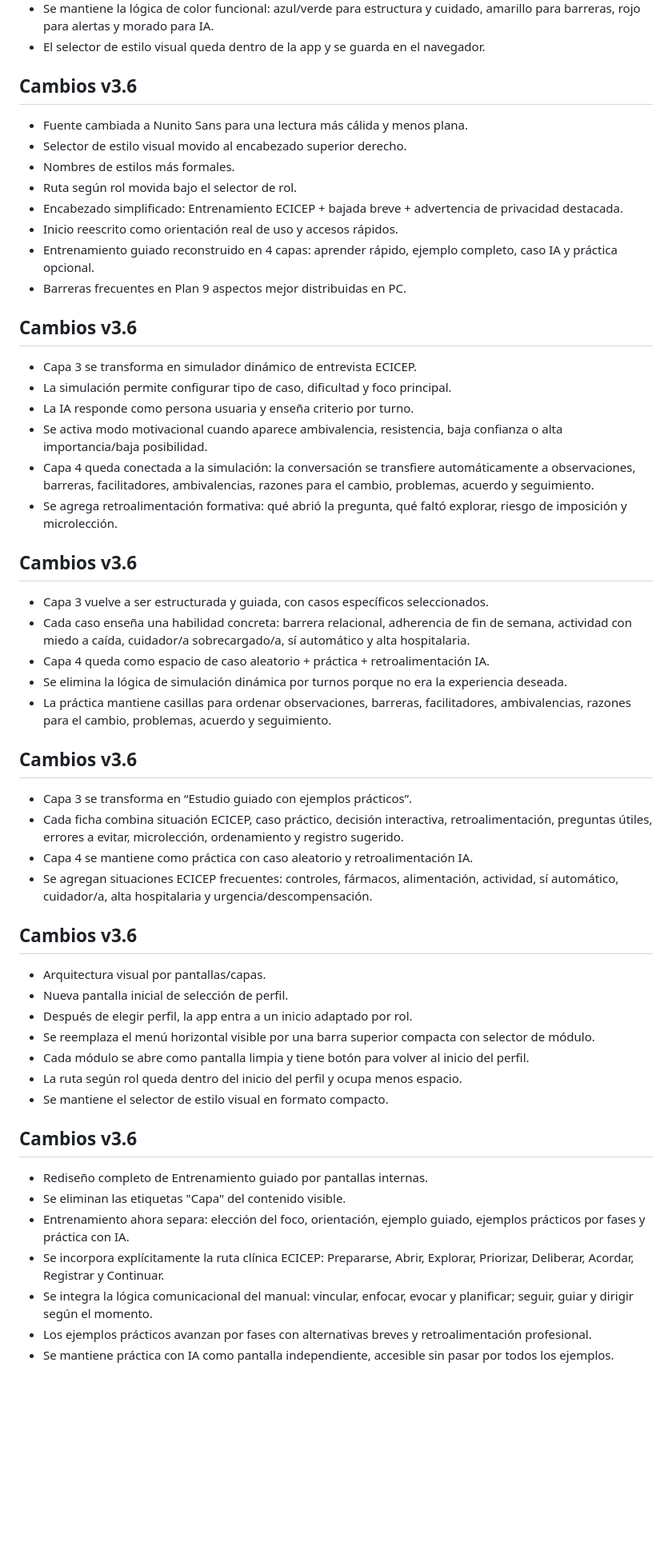
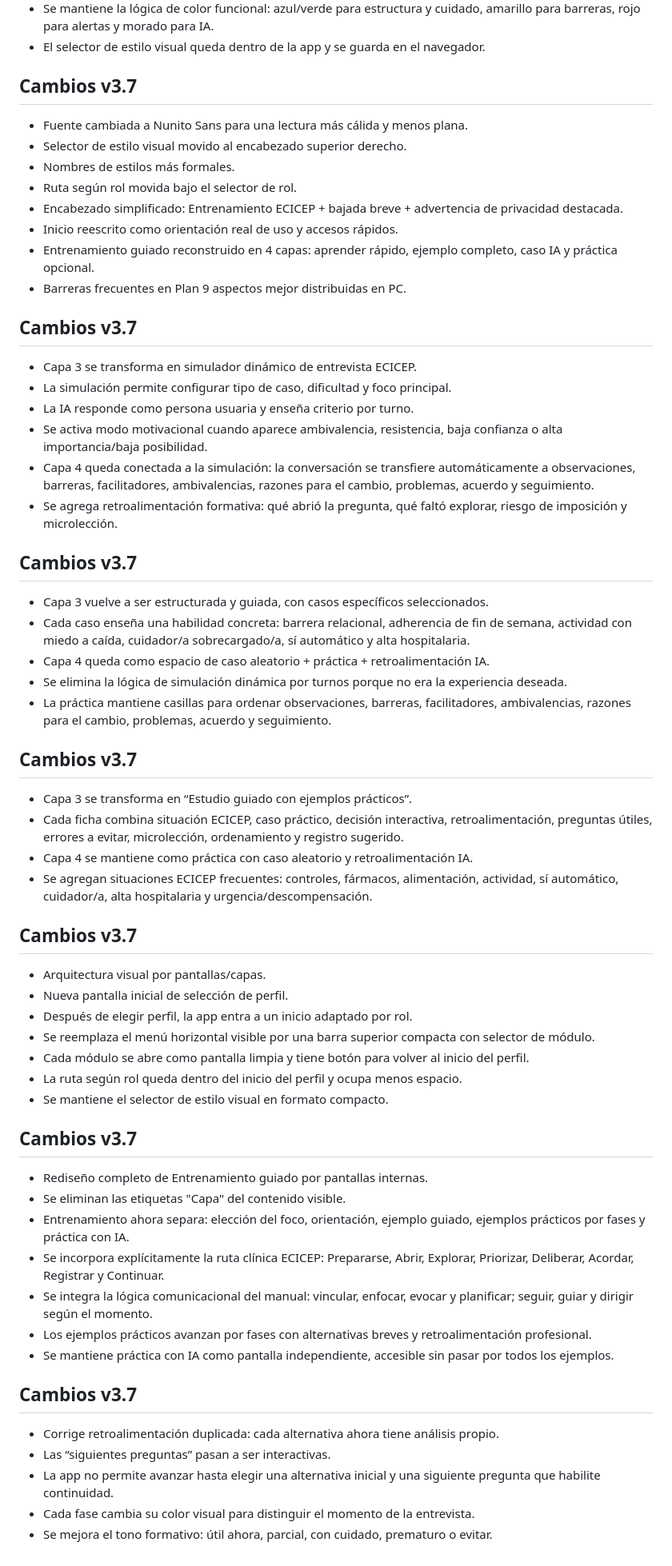
Before and after one commit to joaquincpj2021-spec/Entrenadora_ECICEP, a Markdown page: README.md, the part around one of its changes. Shown at 80% size. GitHub-like rendering; blank space fills up the shorter version.

```diff
--- a/README.md
+++ b/README.md
@@ -91,7 +91,7 @@ https://TU-PROYECTO.vercel.app/api/ecicep-ai
 - Se mantiene la lógica de color funcional: azul/verde para estructura y cuidado, amarillo para barreras, rojo para alertas y morado para IA.
 - El selector de estilo visual queda dentro de la app y se guarda en el navegador.
 
-## Cambios v3.6
+## Cambios v3.7
 - Fuente cambiada a Nunito Sans para una lectura más cálida y menos plana.
 - Selector de estilo visual movido al encabezado superior derecho.
 - Nombres de estilos más formales.
@@ -101,7 +101,7 @@ https://TU-PROYECTO.vercel.app/api/ecicep-ai
 - Entrenamiento guiado reconstruido en 4 capas: aprender rápido, ejemplo completo, caso IA y práctica opcional.
 - Barreras frecuentes en Plan 9 aspectos mejor distribuidas en PC.
 
-## Cambios v3.6
+## Cambios v3.7
 - Capa 3 se transforma en simulador dinámico de entrevista ECICEP.
 - La simulación permite configurar tipo de caso, dificultad y foco principal.
 - La IA responde como persona usuaria y enseña criterio por turno.
@@ -109,20 +109,20 @@ https://TU-PROYECTO.vercel.app/api/ecicep-ai
 - Capa 4 queda conectada a la simulación: la conversación se transfiere automáticamente a observaciones, barreras, facilitadores, ambivalencias, razones para el cambio, problemas, acuerdo y seguimiento.
 - Se agrega retroalimentación formativa: qué abrió la pregunta, qué faltó explorar, riesgo de imposición y microlección.
 
-## Cambios v3.6
+## Cambios v3.7
 - Capa 3 vuelve a ser estructurada y guiada, con casos específicos seleccionados.
 - Cada caso enseña una habilidad concreta: barrera relacional, adherencia de fin de semana, actividad con miedo a caída, cuidador/a sobrecargado/a, sí automático y alta hospitalaria.
 - Capa 4 queda como espacio de caso aleatorio + práctica + retroalimentación IA.
 - Se elimina la lógica de simulación dinámica por turnos porque no era la experiencia deseada.
 - La práctica mantiene casillas para ordenar observaciones, barreras, facilitadores, ambivalencias, razones para el cambio, problemas, acuerdo y seguimiento.
 
-## Cambios v3.6
+## Cambios v3.7
 - Capa 3 se transforma en “Estudio guiado con ejemplos prácticos”.
 - Cada ficha combina situación ECICEP, caso práctico, decisión interactiva, retroalimentación, preguntas útiles, errores a evitar, microlección, ordenamiento y registro sugerido.
 - Capa 4 se mantiene como práctica con caso aleatorio y retroalimentación IA.
 - Se agregan situaciones ECICEP frecuentes: controles, fármacos, alimentación, actividad, sí automático, cuidador/a, alta hospitalaria y urgencia/descompensación.
 
-## Cambios v3.6
+## Cambios v3.7
 - Arquitectura visual por pantallas/capas.
 - Nueva pantalla inicial de selección de perfil.
 - Después de elegir perfil, la app entra a un inicio adaptado por rol.
@@ -131,7 +131,7 @@ https://TU-PROYECTO.vercel.app/api/ecicep-ai
 - La ruta según rol queda dentro del inicio del perfil y ocupa menos espacio.
 - Se mantiene el selector de estilo visual en formato compacto.
 
-## Cambios v3.6
+## Cambios v3.7
 - Rediseño completo de Entrenamiento guiado por pantallas internas.
 - Se eliminan las etiquetas "Capa" del contenido visible.
 - Entrenamiento ahora separa: elección del foco, orientación, ejemplo guiado, ejemplos prácticos por fases y práctica con IA.
@@ -139,3 +139,10 @@ https://TU-PROYECTO.vercel.app/api/ecicep-ai
 - Se integra la lógica comunicacional del manual: vincular, enfocar, evocar y planificar; seguir, guiar y dirigir según el momento.
 - Los ejemplos prácticos avanzan por fases con alternativas breves y retroalimentación profesional.
 - Se mantiene práctica con IA como pantalla independiente, accesible sin pasar por todos los ejemplos.
+
+## Cambios v3.7
+- Corrige retroalimentación duplicada: cada alternativa ahora tiene análisis propio.
+- Las “siguientes preguntas” pasan a ser interactivas.
+- La app no permite avanzar hasta elegir una alternativa inicial y una siguiente pregunta que habilite continuidad.
+- Cada fase cambia su color visual para distinguir el momento de la entrevista.
+- Se mejora el tono formativo: útil ahora, parcial, con cuidado, prematuro o evitar.
```
Also changed, not shown: other parts of README.md (+10 -10 lines).
